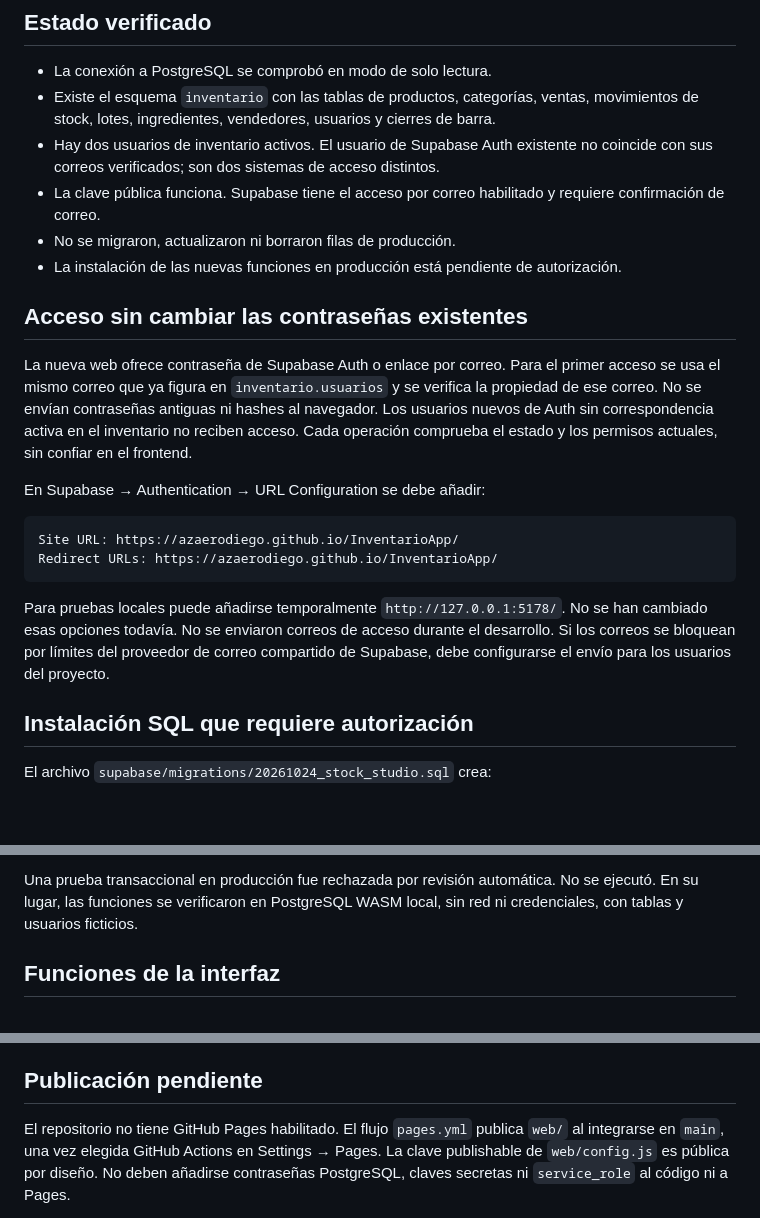
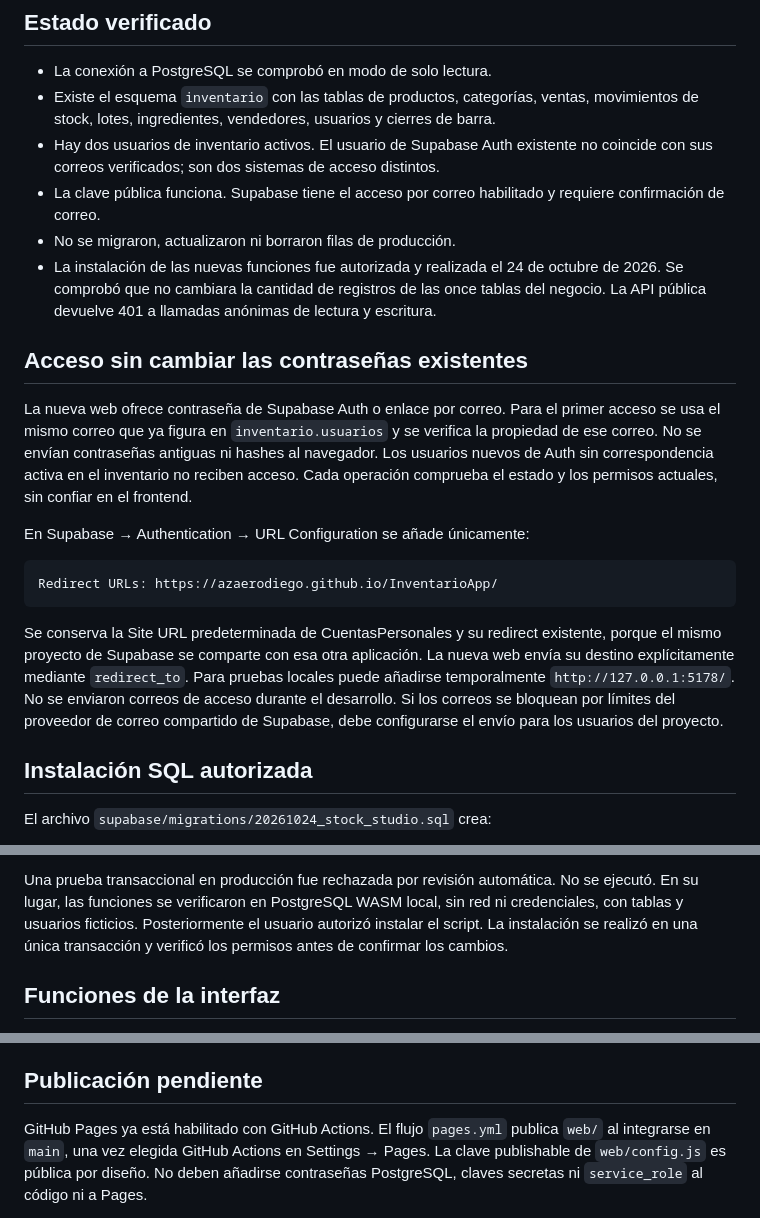
Before and after one commit to AzaeroDiego/InventarioApp, a Markdown page: docs/SUPABASE_DIRECT.md, 3 parts joined by grey strips. Rendered like a GitHub page; blank space fills up the shorter version.

Commit message:
Document authorized Supabase installation and preserve shared authentication settings

````diff
--- a/docs/SUPABASE_DIRECT.md
+++ b/docs/SUPABASE_DIRECT.md
@@ -14,7 +14,9 @@ Flask anterior se conserva como alternativa, pero no es la ruta predeterminada.
 - La clave pública funciona. Supabase tiene el acceso por correo habilitado y
   requiere confirmación de correo.
 - No se migraron, actualizaron ni borraron filas de producción.
-- La instalación de las nuevas funciones en producción está pendiente de autorización.
+- La instalación de las nuevas funciones fue autorizada y realizada el 24 de octubre de 2026.
+  Se comprobó que no cambiara la cantidad de registros de las once tablas del negocio.
+  La API pública devuelve 401 a llamadas anónimas de lectura y escritura.
 
 ## Acceso sin cambiar las contraseñas existentes
 
@@ -24,19 +26,21 @@ la propiedad de ese correo. No se envían contraseñas antiguas ni hashes al nav
 Los usuarios nuevos de Auth sin correspondencia activa en el inventario no reciben acceso.
 Cada operación comprueba el estado y los permisos actuales, sin confiar en el frontend.
 
-En Supabase → Authentication → URL Configuration se debe añadir:
+En Supabase → Authentication → URL Configuration se añade únicamente:
 
 ```text
-Site URL: https://azaerodiego.github.io/InventarioApp/
 Redirect URLs: https://azaerodiego.github.io/InventarioApp/
 ```
 
+Se conserva la Site URL predeterminada de CuentasPersonales y su redirect existente,
+porque el mismo proyecto de Supabase se comparte con esa otra aplicación.
+La nueva web envía su destino explícitamente mediante `redirect_to`.
 Para pruebas locales puede añadirse temporalmente `http://127.0.0.1:5178/`.
-No se han cambiado esas opciones todavía. No se enviaron correos de acceso durante
+No se enviaron correos de acceso durante
 el desarrollo. Si los correos se bloquean por límites del proveedor de correo
 compartido de Supabase, debe configurarse el envío para los usuarios del proyecto.
 
-## Instalación SQL que requiere autorización
+## Instalación SQL autorizada
 
 El archivo `supabase/migrations/20261024_stock_studio.sql` crea:
 
@@ -59,6 +63,8 @@ El registro interno de solicitudes guarda el actor, la operación, sus datos y e
 Una prueba transaccional en producción fue rechazada por revisión automática.
 No se ejecutó. En su lugar, las funciones se verificaron en PostgreSQL WASM local,
 sin red ni credenciales, con tablas y usuarios ficticios.
+Posteriormente el usuario autorizó instalar el script. La instalación se realizó
+en una única transacción y verificó los permisos antes de confirmar los cambios.
 
 ## Funciones de la interfaz
 
@@ -94,7 +100,7 @@ Las seis pruebas Python validan la ruta alternativa de Flask con una base aislad
 
 ## Publicación pendiente
 
-El repositorio no tiene GitHub Pages habilitado. El flujo `pages.yml` publica `web/`
+GitHub Pages ya está habilitado con GitHub Actions. El flujo `pages.yml` publica `web/`
 al integrarse en `main`, una vez elegida GitHub Actions en Settings → Pages.
 La clave publishable de `web/config.js` es pública por diseño. No deben añadirse
 contraseñas PostgreSQL, claves secretas ni `service_role` al código ni a Pages.
````
